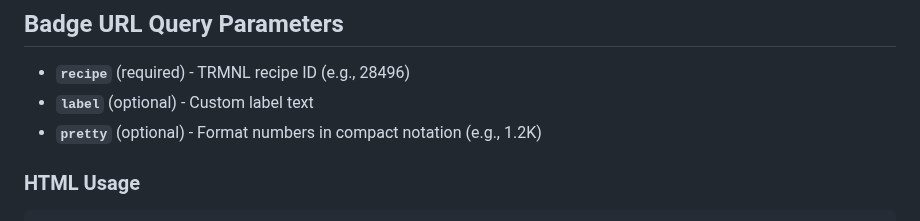
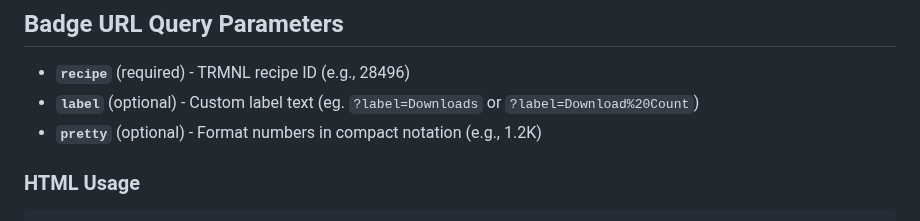
Before and after one commit to hossain-khan/trmnl-badges, a Markdown page: README.md, the part around the change. Drawn GitHub-style.

Commit message:
[ADDED] Example for space char

```diff
--- a/README.md
+++ b/README.md
@@ -50,7 +50,7 @@ https://trmnl.com/recipes/28496
 ## Badge URL Query Parameters
 
 - **`recipe`** (required) - TRMNL recipe ID (e.g., 28496)
-- **`label`** (optional) - Custom label text
+- **`label`** (optional) - Custom label text (eg. `?label=Downloads` or `?label=Download%20Count`)
 - **`pretty`** (optional) - Format numbers in compact notation (e.g., 1.2K)
 
 ### HTML Usage
```
